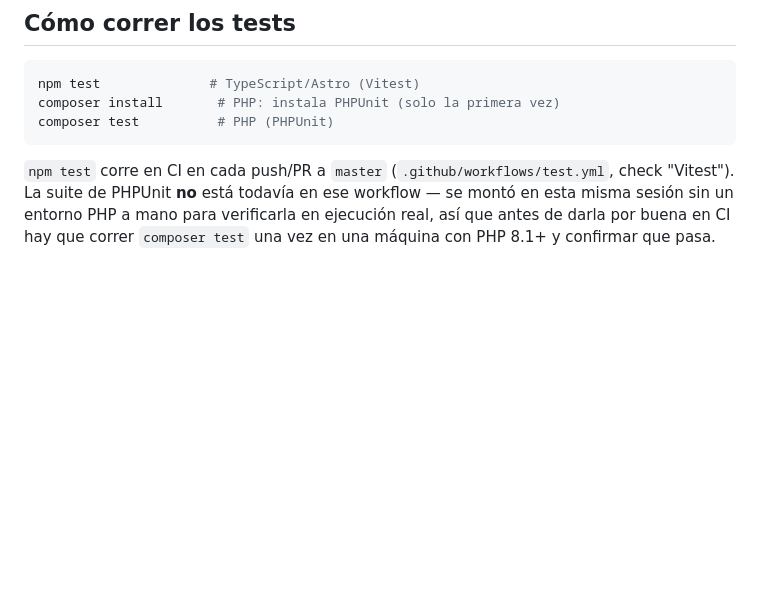
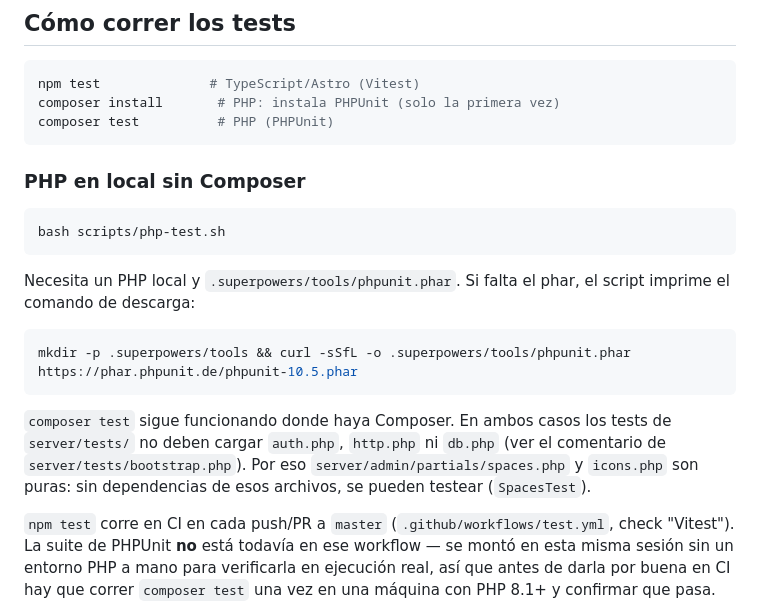
Before and after one commit to eduolihez/eduolihez.com, a Markdown page: TESTING.md, the part around the change. Drawn GitHub-style; blank space fills up the shorter version.

````diff
--- a/TESTING.md
+++ b/TESTING.md
@@ -29,6 +29,25 @@ npm test              # TypeScript/Astro (Vitest)
 composer install       # PHP: instala PHPUnit (solo la primera vez)
 composer test          # PHP (PHPUnit)
 ```
+
+### PHP en local sin Composer
+
+```bash
+bash scripts/php-test.sh
+```
+
+Necesita un PHP local y `.superpowers/tools/phpunit.phar`. Si falta el phar,
+el script imprime el comando de descarga:
+
+```bash
+mkdir -p .superpowers/tools && curl -sSfL -o .superpowers/tools/phpunit.phar https://phar.phpunit.de/phpunit-10.5.phar
+```
+
+`composer test` sigue funcionando donde haya Composer. En ambos casos los
+tests de `server/tests/` no deben cargar `auth.php`, `http.php` ni `db.php`
+(ver el comentario de `server/tests/bootstrap.php`). Por eso
+`server/admin/partials/spaces.php` y `icons.php` son puras: sin dependencias
+de esos archivos, se pueden testear (`SpacesTest`).
 
 `npm test` corre en CI en cada push/PR a `master`
 (`.github/workflows/test.yml`, check "Vitest"). La suite de PHPUnit **no**
````
Also changed, not shown: CHANGELOG.md (+47 -0 lines).
